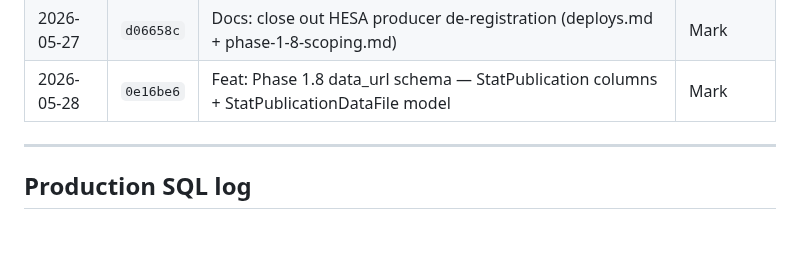
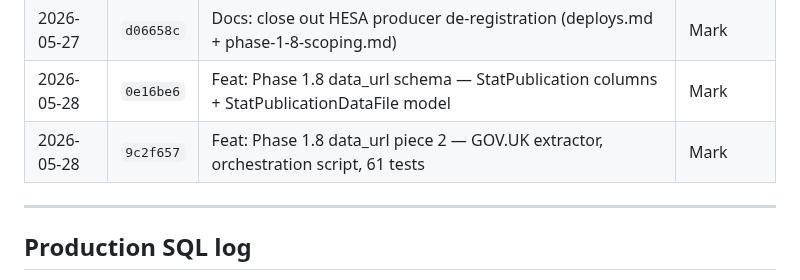
Before and after one commit to markyf801/Westminsterbrief, a Markdown page: docs/deploys.md, the part around the change. Rendered like a GitHub page; blank space fills up the shorter version.

Commit message:
Chore: update deploys.md for 9c2f657 — Phase 1.8 piece 2 push

```diff
--- a/docs/deploys.md
+++ b/docs/deploys.md
@@ -62,6 +62,7 @@ Beta-only pushes (branch `beta`, not yet merged to master) are not logged here.
 | 2026-05-27 | `b719891` | Chore: remove DISCOVERY_DRY_RUN flag from discovery worker                                  | Mark     |
 | 2026-05-27 | `d06658c` | Docs: close out HESA producer de-registration (deploys.md + phase-1-8-scoping.md)          | Mark     |
 | 2026-05-28 | `0e16be6` | Feat: Phase 1.8 data_url schema — StatPublication columns + StatPublicationDataFile model   | Mark     |
+| 2026-05-28 | `9c2f657` | Feat: Phase 1.8 data_url piece 2 — GOV.UK extractor, orchestration script, 61 tests         | Mark     |
 
 ---
 
```
